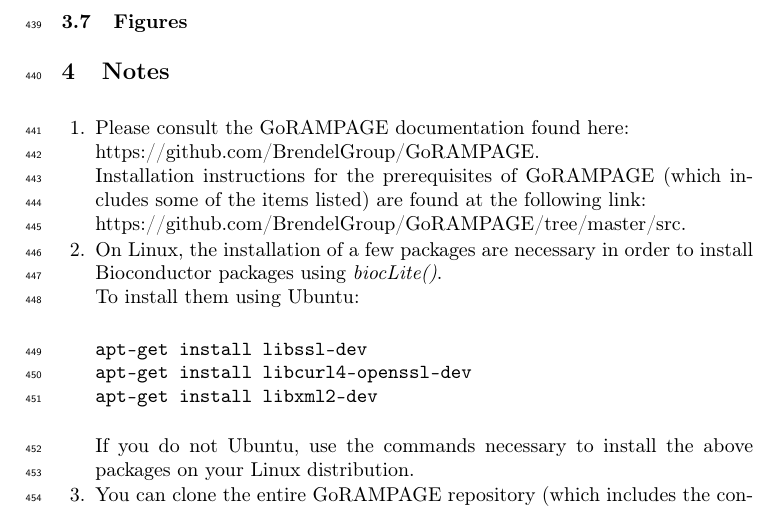
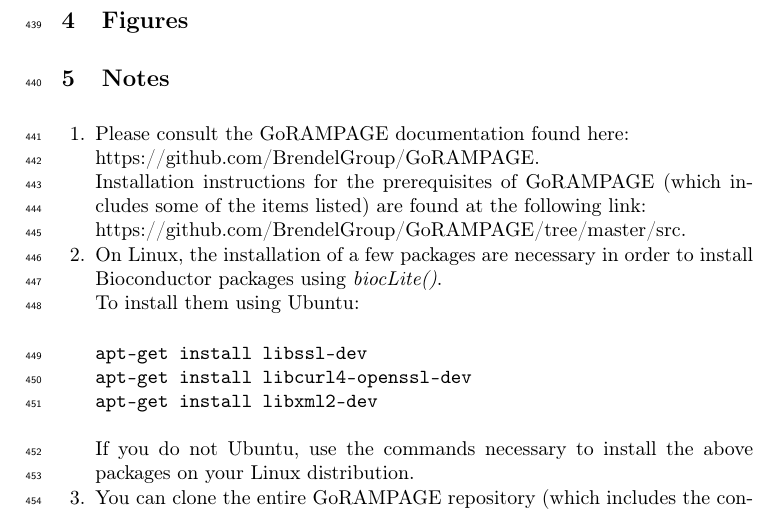
Before and after one commit to rtraborn/InsectChapter, a LaTeX paper (bookchapter.tex): part of page 16 of 17, cut so that both start at the same text. Compiled offline with pdfLaTeX.

Commit message:
More minor formatting updates.

```diff
--- a/bookchapter.tex
+++ b/bookchapter.tex
@@ -540,7 +540,7 @@
 On the computational side, we have provided an open source set of tools so that the uninitiated genome scientist can begin to analyze RAMPAGE (or other forms of TSS profiling data) quickly.
 While the analysis centered on \textit{D. melanogaster} via the use of public datasets, it is anticipated that this will assist groups who may be interested in performing TSS profiling in their preferred insect model system.The application of TSS profiling technology across a more representative sample of insect diversity will improve our understanding of the positions and general structure \textit{cis}-regulatory regions in this phylum.
 
-\subsection{Figures}
+\section{Figures}
 
 \begin{figure}
 \centering
```
Also changed, not shown: bookchapter.pdf.
